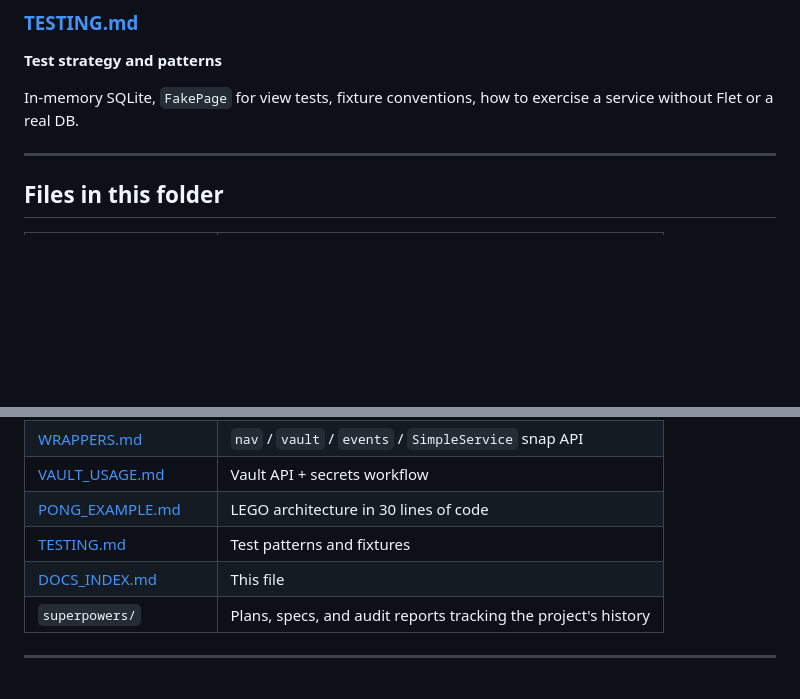
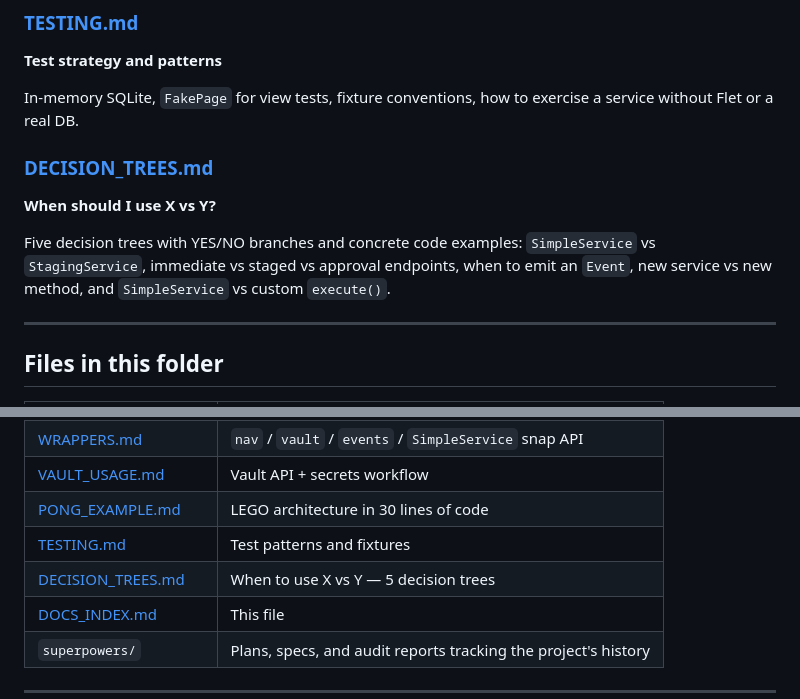
Before and after one commit to rodwlz/flex-templates, a Markdown page: docs/DOCS_INDEX.md, 2 parts joined by grey strips. GitHub-like rendering; blank space fills up the shorter version.

```diff
--- a/docs/DOCS_INDEX.md
+++ b/docs/DOCS_INDEX.md
@@ -74,6 +74,14 @@ code, swap one line. The architecture pitch as runnable code.
 In-memory SQLite, `FakePage` for view tests, fixture conventions, how to
 exercise a service without Flet or a real DB.
 
+### [DECISION_TREES.md](DECISION_TREES.md)
+**When should I use X vs Y?**
+
+Five decision trees with YES/NO branches and concrete code examples:
+`SimpleService` vs `StagingService`, immediate vs staged vs approval endpoints,
+when to emit an `Event`, new service vs new method, and `SimpleService` vs
+custom `execute()`.
+
 ---
 
 ## Files in this folder
@@ -89,6 +97,7 @@ exercise a service without Flet or a real DB.
 | [VAULT_USAGE.md](VAULT_USAGE.md) | Vault API + secrets workflow |
 | [PONG_EXAMPLE.md](PONG_EXAMPLE.md) | LEGO architecture in 30 lines of code |
 | [TESTING.md](TESTING.md) | Test patterns and fixtures |
+| [DECISION_TREES.md](DECISION_TREES.md) | When to use X vs Y — 5 decision trees |
 | [DOCS_INDEX.md](DOCS_INDEX.md) | This file |
 | `superpowers/` | Plans, specs, and audit reports tracking the project's history |
 
```
Also changed, not shown: docs/DECISION_TREES.md (added, +529 -0 lines).
